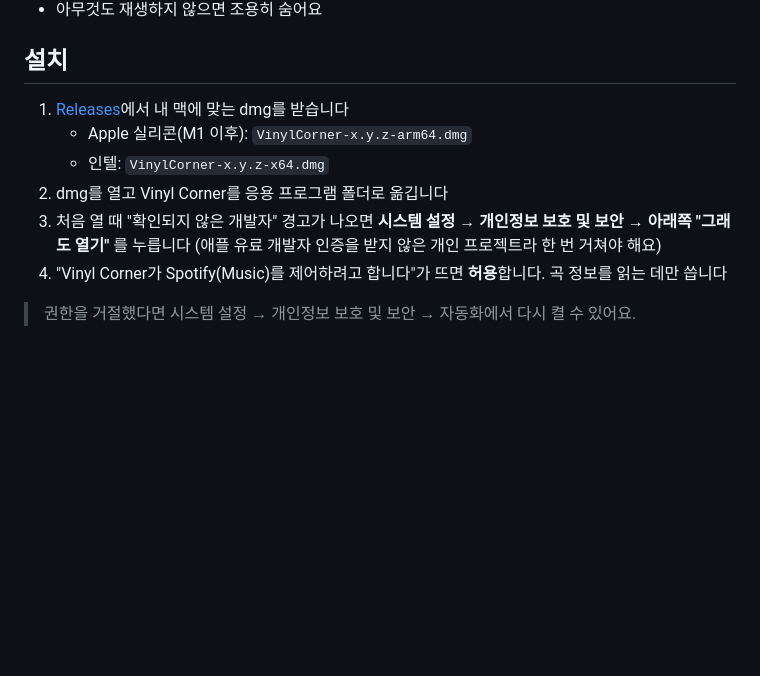
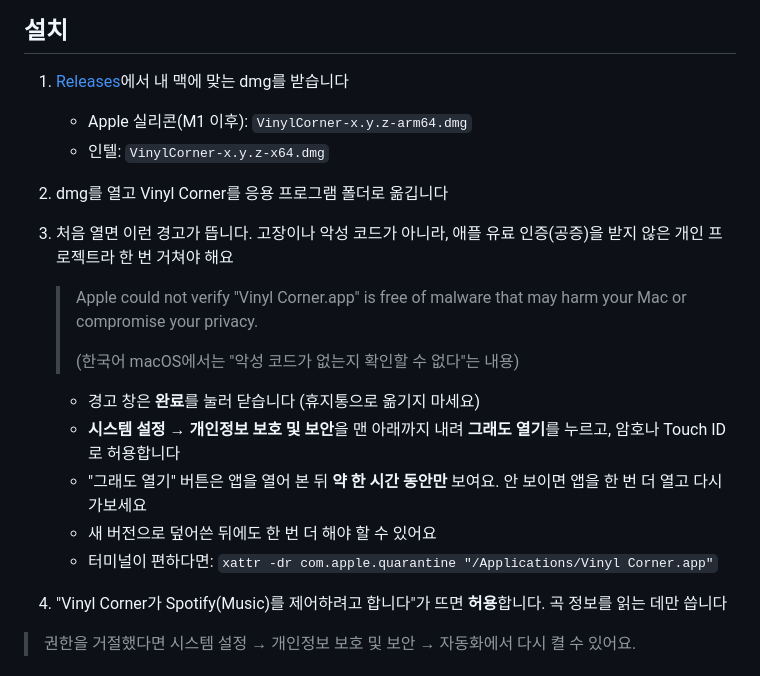
Before and after one commit to lingard09/vinyl-corner, a Markdown page: README.md, the part around the change. Drawn GitHub-style; blank space fills up the shorter version.

Commit message:
README: 처음 열 때 경고 문구와 그래도 열기 안내 보강
Co-Authored-By: Claude Opus 5.5 <noreply@anthropic.com>
Claude-Session: https://claude.ai/code/session_01GRgqeK2PVPTPRMSMFtgybZ

```diff
--- a/README.md
+++ b/README.md
@@ -33,9 +33,16 @@
    - Apple 실리콘(M1 이후): `VinylCorner-x.y.z-arm64.dmg`
    - 인텔: `VinylCorner-x.y.z-x64.dmg`
 2. dmg를 열고 Vinyl Corner를 응용 프로그램 폴더로 옮깁니다
-3. 처음 열 때 "확인되지 않은 개발자" 경고가 나오면
-   **시스템 설정 → 개인정보 보호 및 보안 → 아래쪽 "그래도 열기"** 를 누릅니다
-   (애플 유료 개발자 인증을 받지 않은 개인 프로젝트라 한 번 거쳐야 해요)
+3. 처음 열면 이런 경고가 뜹니다. 고장이나 악성 코드가 아니라, 애플 유료 인증(공증)을 받지 않은 개인 프로젝트라 한 번 거쳐야 해요
+   > Apple could not verify "Vinyl Corner.app" is free of malware that may harm your Mac or compromise your privacy.
+   >
+   > (한국어 macOS에서는 "악성 코드가 없는지 확인할 수 없다"는 내용)
+
+   - 경고 창은 **완료**를 눌러 닫습니다 (휴지통으로 옮기지 마세요)
+   - **시스템 설정 → 개인정보 보호 및 보안**을 맨 아래까지 내려 **그래도 열기**를 누르고, 암호나 Touch ID로 허용합니다
+   - "그래도 열기" 버튼은 앱을 열어 본 뒤 **약 한 시간 동안만** 보여요. 안 보이면 앱을 한 번 더 열고 다시 가보세요
+   - 새 버전으로 덮어쓴 뒤에도 한 번 더 해야 할 수 있어요
+   - 터미널이 편하다면: `xattr -dr com.apple.quarantine "/Applications/Vinyl Corner.app"`
 4. "Vinyl Corner가 Spotify(Music)를 제어하려고 합니다"가 뜨면 **허용**합니다.
    곡 정보를 읽는 데만 씁니다
 
```
